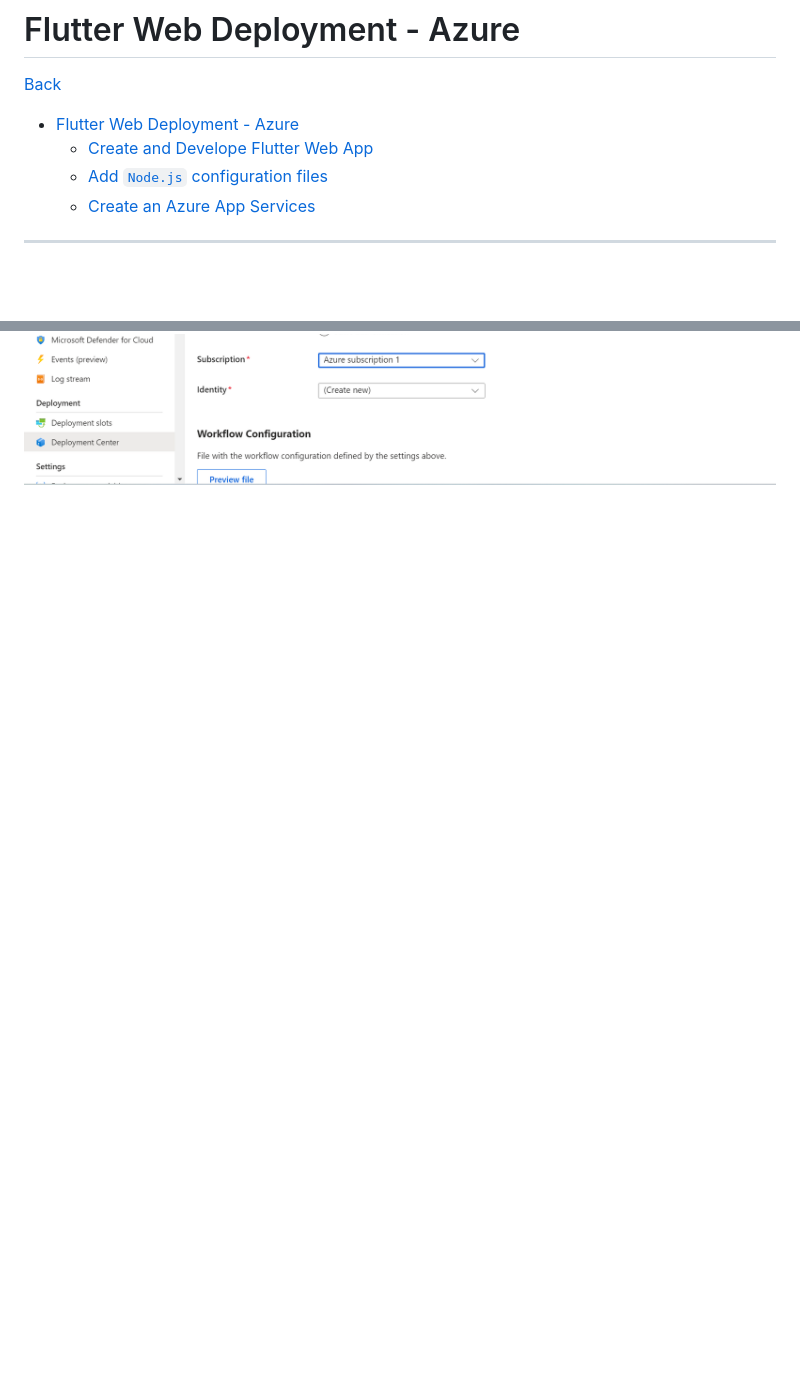
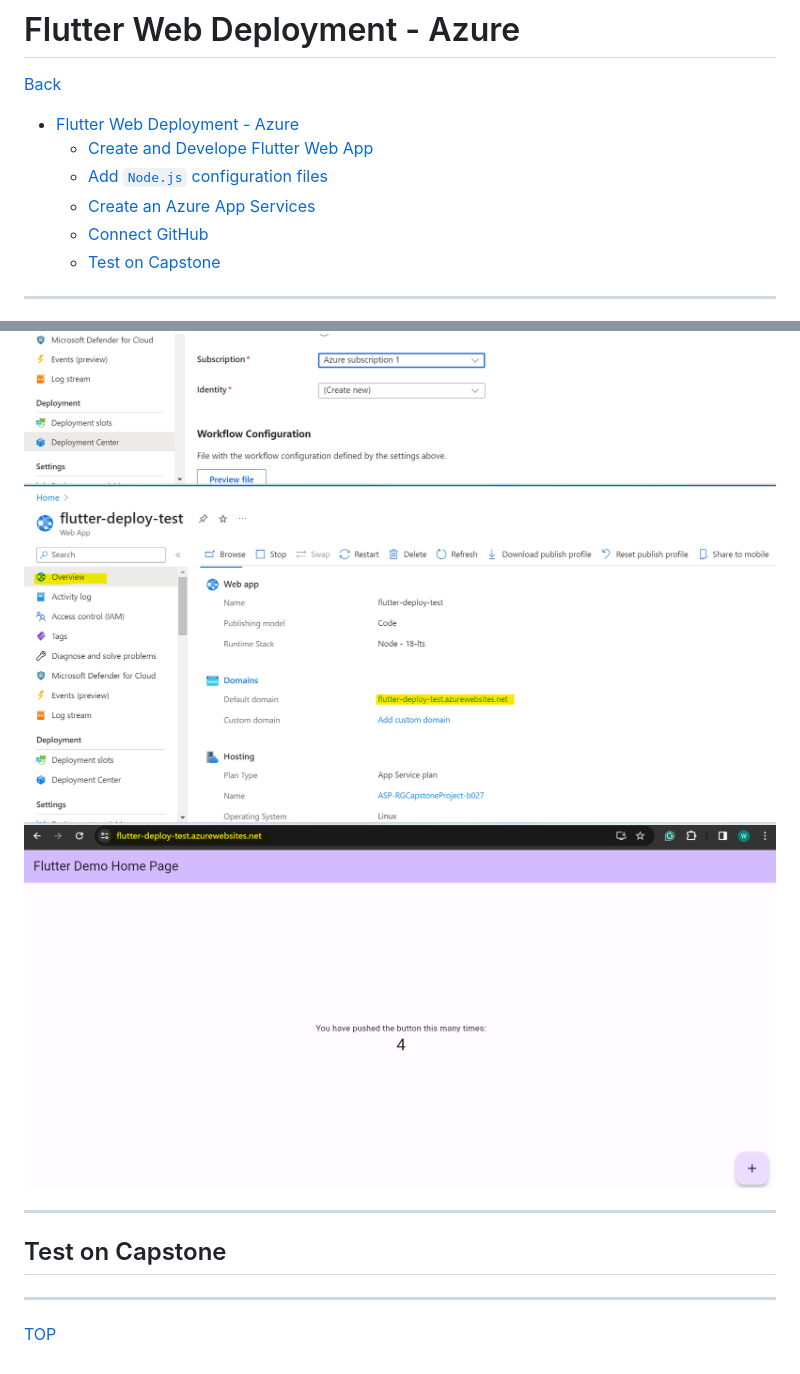
Before and after one commit to simonangel-fong/flutter_web_deploy, a Markdown page: doc/azure_appservice/azure_appservice.md, 2 parts joined by grey strips. Drawn GitHub-style; pictures changed too: doc/azure_appservice/pic/azure09.png (added), doc/azure_appservice/pic/azure10.png (added); blank space fills up the shorter version.

Commit message:
update document

```diff
--- a/doc/azure_appservice/azure_appservice.md
+++ b/doc/azure_appservice/azure_appservice.md
@@ -6,6 +6,8 @@
   - [Create and Develope Flutter Web App](#create-and-develope-flutter-web-app)
   - [Add `Node.js` configuration files](#add-nodejs-configuration-files)
   - [Create an Azure App Services](#create-an-azure-app-services)
+  - [Connect GitHub](#connect-github)
+  - [Test on Capstone](#test-on-capstone)
 
 ---
 
@@ -167,2 +175,12 @@ function onListening() {
 ![azure](./pic/azure07.png)
 ![azure](./pic/azure08.png)
+![azure](./pic/azure09.png)
+![azure](./pic/azure10.png)
+
+---
+
+## Test on Capstone
+
+---
+
+[TOP](#flutter-web-deployment---azure)
```
Also changed, not shown: other parts of doc/azure_appservice/azure_appservice.md (+6 -0 lines).
